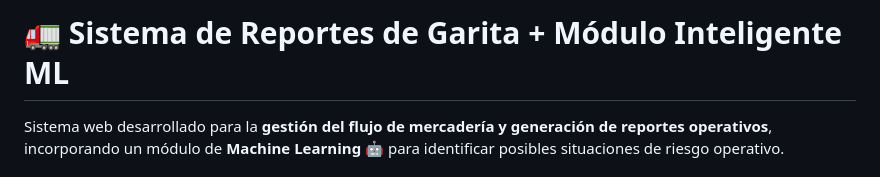
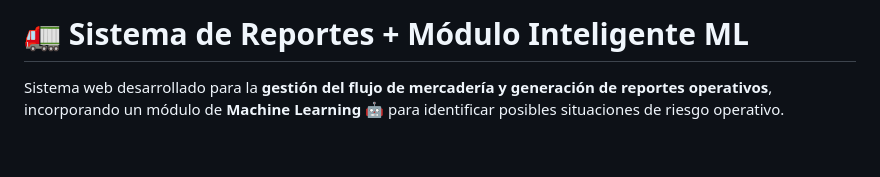
Before and after one commit to sofiaaroluca-art/sistema_reportes_mercaderia-ripley-, a Markdown page: README.md, the part around the change. Drawn GitHub-style; blank space fills up the shorter version.

```diff
--- a/README.md
+++ b/README.md
@@ -1,4 +1,4 @@
-# 🚛 Sistema de Reportes de Garita + Módulo Inteligente ML
+# 🚛 Sistema de Reportes + Módulo Inteligente ML
 
 Sistema web desarrollado para la **gestión del flujo de mercadería y generación de reportes operativos**, incorporando un módulo de **Machine Learning 🤖** para identificar posibles situaciones de riesgo operativo.
 
```
